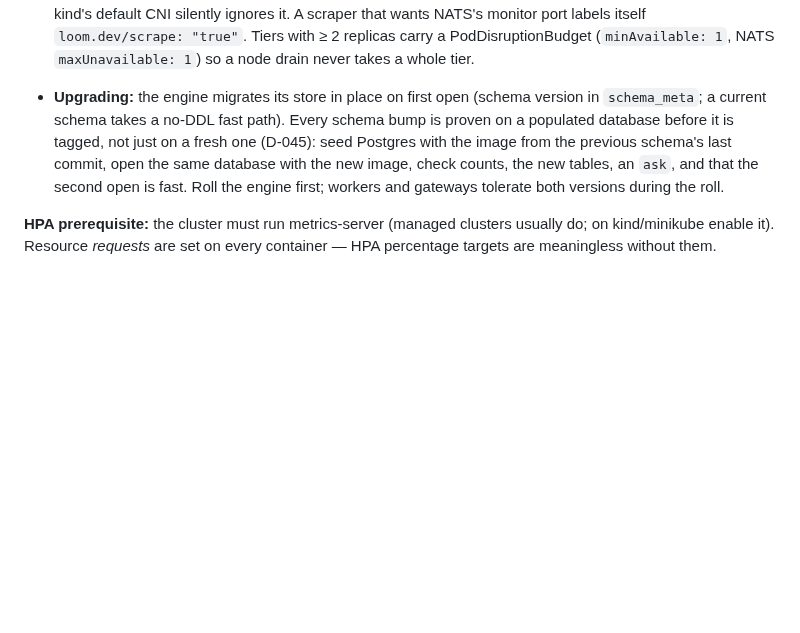
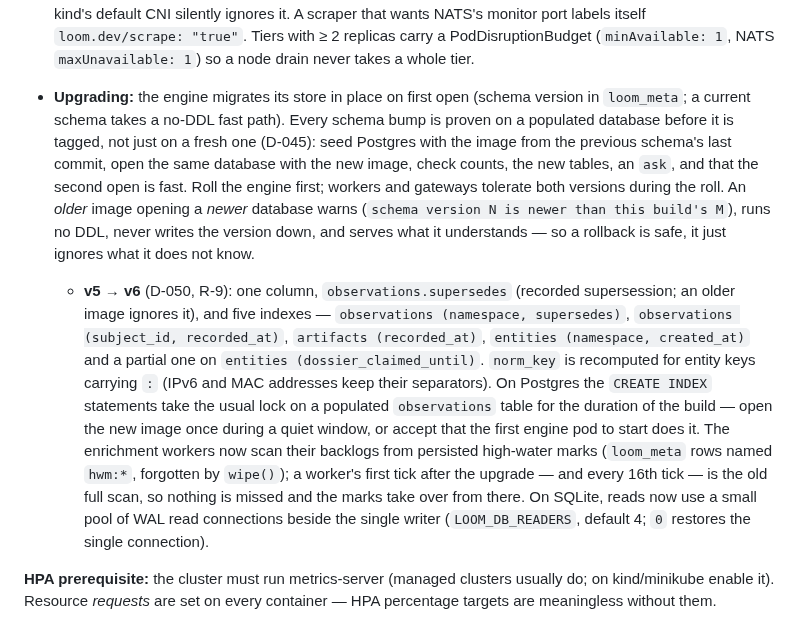
Before and after one commit to seahop/loomctx, a Markdown page: deploy/README.md, the part around the change. GitHub-like rendering; blank space fills up the shorter version.

Commit message:
deploy: README "Upgrading" covers schema v6 — what changes (supersedes column, five indexes, norm_key recompute for ':' keys, high-water marks in loom_meta, SQLite readers), the index build on a populated Postgres, and that an older image warns and skips DDL
Co-Authored-By: Claude Fable 5.1 <noreply@anthropic.com>

```diff
--- a/deploy/README.md
+++ b/deploy/README.md
@@ -69,13 +69,34 @@ SQLite trade documented in D-008.
   node drain never takes a whole tier.
 
 - **Upgrading:** the engine migrates its store in place on first open
-  (schema version in `schema_meta`; a current schema takes a no-DDL fast
+  (schema version in `loom_meta`; a current schema takes a no-DDL fast
   path). Every schema bump is proven on a populated database before it is
   tagged, not just on a fresh one (D-045): seed Postgres with the image
   from the previous schema's last commit, open the same database with the
   new image, check counts, the new tables, an `ask`, and that the second
   open is fast. Roll the engine first; workers and gateways tolerate both
-  versions during the roll.
+  versions during the roll. An *older* image opening a *newer* database
+  warns (`schema version N is newer than this build's M`), runs no DDL,
+  never writes the version down, and serves what it understands — so a
+  rollback is safe, it just ignores what it does not know.
+
+  - **v5 → v6** (D-050, R-9): one column, `observations.supersedes`
+    (recorded supersession; an older image ignores it), and five indexes —
+    `observations (namespace, supersedes)`, `observations (subject_id,
+    recorded_at)`, `artifacts (recorded_at)`, `entities (namespace,
+    created_at)` and a partial one on `entities (dossier_claimed_until)`.
+    `norm_key` is recomputed for entity keys carrying `:` (IPv6 and MAC
+    addresses keep their separators). On Postgres the `CREATE INDEX`
+    statements take the usual lock on a populated `observations` table
+    for the duration of the build — open the new image once during a
+    quiet window, or accept that the first engine pod to start does it.
+    The enrichment workers now scan their backlogs from persisted
+    high-water marks (`loom_meta` rows named `hwm:*`, forgotten by
+    `wipe()`); a worker's first tick after the upgrade — and every 16th
+    tick — is the old full scan, so nothing is missed and the marks take
+    over from there. On SQLite, reads now use a small pool of WAL read
+    connections beside the single writer (`LOOM_DB_READERS`, default 4;
+    `0` restores the single connection).
 
 **HPA prerequisite:** the cluster must run metrics-server (managed clusters
 usually do; on kind/minikube enable it). Resource *requests* are set on every
```
